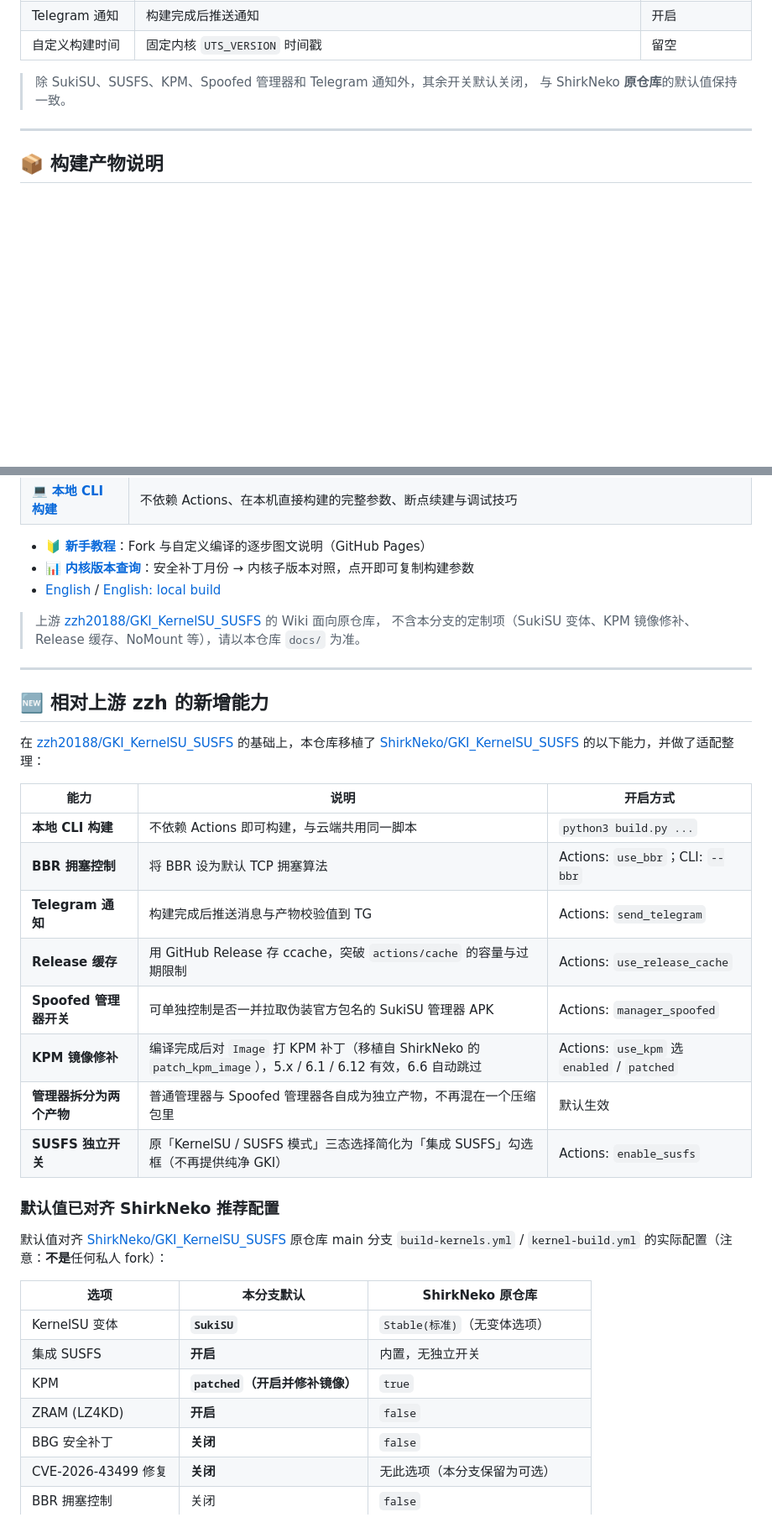
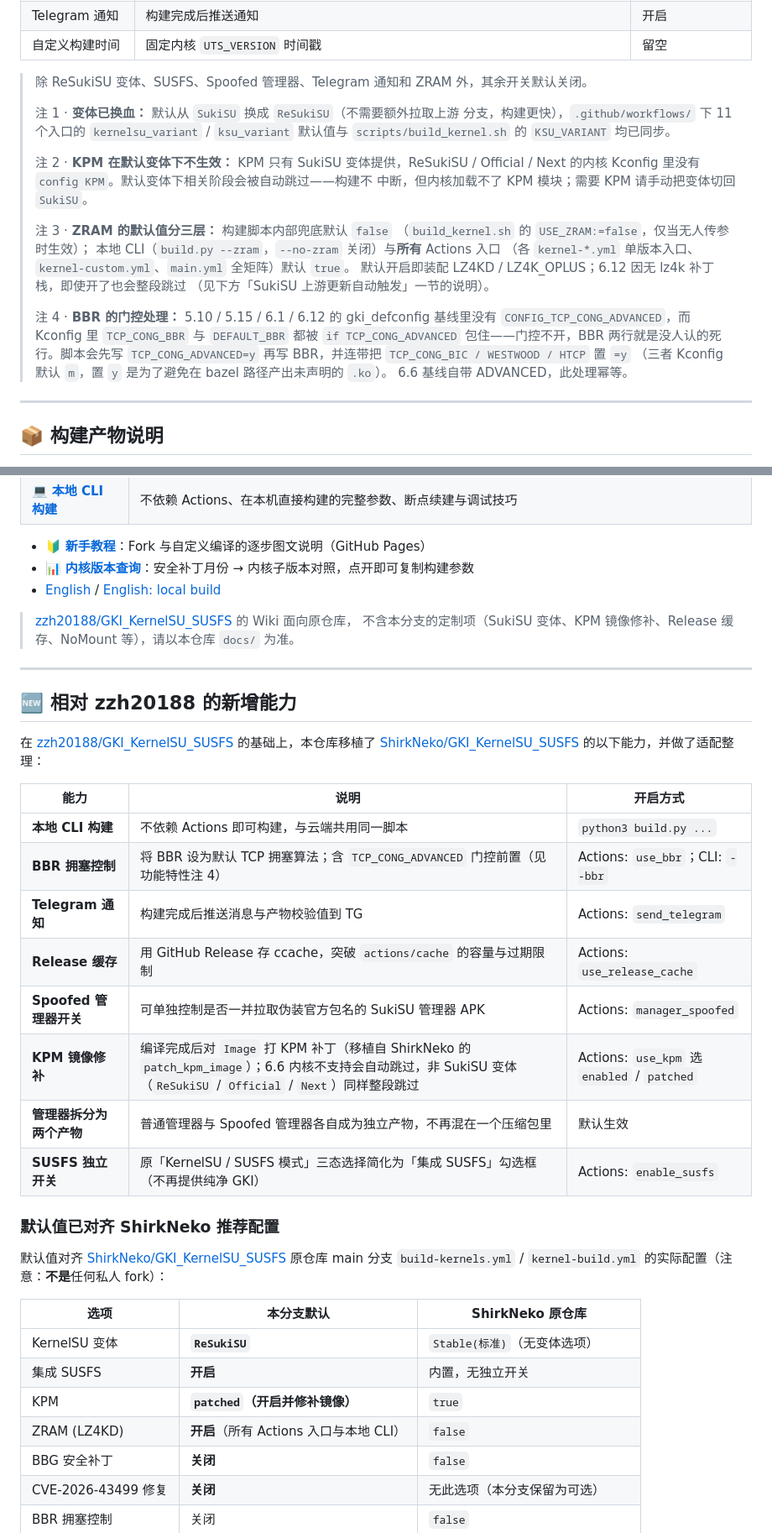
Before and after one commit to Lokitla/GKI_SUKISU_SUSFS_for_Lokita, a Markdown page: README.md, 2 parts joined by grey strips. Shown at 84% size. Rendered like a GitHub page; blank space fills up the shorter version.

Commit message:
chore: 同步 README.md（合并 ling_ports_beta 后）

```diff
--- a/README.md
+++ b/README.md
@@ -73,8 +73,29 @@ GitHub Actions 与本地 `build.py` 共用这一份 45 阶段脚本，不存在
 | Telegram 通知 | 构建完成后推送通知 | 开启 |
 | 自定义构建时间 | 固定内核 `UTS_VERSION` 时间戳 | 留空 |
 
-> 除 SukiSU、SUSFS、KPM、Spoofed 管理器和 Telegram 通知外，其余开关默认关闭，
-> 与 ShirkNeko **原仓库**的默认值保持一致。
+> 除 ReSukiSU 变体、SUSFS、Spoofed 管理器、Telegram 通知和 ZRAM 外，其余开关默认关闭。
+>
+> 注 1 · **变体已换血：** 默认从 `SukiSU` 换成 `ReSukiSU`（不需要额外拉取上游
+> 分支，构建更快），`.github/workflows/` 下 11 个入口的 `kernelsu_variant` /
+> `ksu_variant` 默认值与 `scripts/build_kernel.sh` 的 `KSU_VARIANT` 均已同步。
+>
+> 注 2 · **KPM 在默认变体下不生效：** KPM 只有 SukiSU 变体提供，ReSukiSU / Official /
+> Next 的内核 Kconfig 里没有 `config KPM`。默认变体下相关阶段会被自动跳过——构建不
+> 中断，但内核加载不了 KPM 模块；需要 KPM 请手动把变体切回 `SukiSU`。
+>
+> 注 3 · **ZRAM 的默认值分三层：** 构建脚本内部兜底默认 `false`
+> （`build_kernel.sh` 的 `USE_ZRAM:=false`，仅当无人传参时生效）；
+> 本地 CLI（`build.py --zram`，`--no-zram` 关闭）与**所有** Actions 入口
+> （各 `kernel-*.yml` 单版本入口、`kernel-custom.yml`、`main.yml` 全矩阵）默认 `true`。
+> 默认开启即装配 LZ4KD / LZ4K_OPLUS；6.12 因无 lz4k 补丁栈，即使开了也会整段跳过
+> （见下方「SukiSU 上游更新自动触发」一节的说明）。
+>
+> 注 4 · **BBR 的门控处理：** 5.10 / 5.15 / 6.1 / 6.12 的 gki_defconfig 基线里没有
+> `CONFIG_TCP_CONG_ADVANCED`，而 Kconfig 里 `TCP_CONG_BBR` 与 `DEFAULT_BBR` 都被
+> `if TCP_CONG_ADVANCED` 包住——门控不开，BBR 两行就是没人认的死行。脚本会先写
+> `TCP_CONG_ADVANCED=y` 再写 BBR，并连带把 `TCP_CONG_BIC / WESTWOOD / HTCP` 置 `=y`
+> （三者 Kconfig 默认 `m`，置 `y` 是为了避免在 bazel 路径产出未声明的 `.ko`）。
+> 6.6 基线自带 ADVANCED，此处理幂等。
 
 ---
 
@@ -166,23 +195,23 @@ GitHub Actions 与本地 `build.py` 共用这一份 45 阶段脚本，不存在
 - 📊 [**内核版本查询**](https://lokitla.github.io/GKI_SUKISU_SUSFS_for_Lokita/)：安全补丁月份 → 内核子版本对照，点开即可复制构建参数
 - [English](docs/advanced-features-en.md) / [English: local build](docs/local-build-en.md)
 
-> 上游 [zzh20188/GKI_KernelSU_SUSFS](https://github.com/zzh20188/GKI_KernelSU_SUSFS) 的 Wiki 面向原仓库，
+> [zzh20188/GKI_KernelSU_SUSFS](https://github.com/zzh20188/GKI_KernelSU_SUSFS) 的 Wiki 面向原仓库，
 > 不含本分支的定制项（SukiSU 变体、KPM 镜像修补、Release 缓存、NoMount 等），请以本仓库 `docs/` 为准。
 
 ---
 
-## 🆕 相对上游 zzh 的新增能力
+## 🆕 相对 zzh20188 的新增能力
 
 在 [zzh20188/GKI_KernelSU_SUSFS](https://github.com/zzh20188/GKI_KernelSU_SUSFS) 的基础上，本仓库移植了 [ShirkNeko/GKI_KernelSU_SUSFS](https://github.com/ShirkNeko/GKI_KernelSU_SUSFS) 的以下能力，并做了适配整理：
 
 | 能力 | 说明 | 开启方式 |
 |---|---|---|
 | **本地 CLI 构建** | 不依赖 Actions 即可构建，与云端共用同一脚本 | `python3 build.py ...` |
-| **BBR 拥塞控制** | 将 BBR 设为默认 TCP 拥塞算法 | Actions: `use_bbr`；CLI: `--bbr` |
+| **BBR 拥塞控制** | 将 BBR 设为默认 TCP 拥塞算法；含 `TCP_CONG_ADVANCED` 门控前置（见功能特性注 4） | Actions: `use_bbr`；CLI: `--bbr` |
 | **Telegram 通知** | 构建完成后推送消息与产物校验值到 TG | Actions: `send_telegram` |
 | **Release 缓存** | 用 GitHub Release 存 ccache，突破 `actions/cache` 的容量与过期限制 | Actions: `use_release_cache` |
 | **Spoofed 管理器开关** | 可单独控制是否一并拉取伪装官方包名的 SukiSU 管理器 APK | Actions: `manager_spoofed` |
-| **KPM 镜像修补** | 编译完成后对 `Image` 打 KPM 补丁（移植自 ShirkNeko 的 `patch_kpm_image`），5.x / 6.1 / 6.12 有效，6.6 自动跳过 | Actions: `use_kpm` 选 `enabled` / `patched` |
+| **KPM 镜像修补** | 编译完成后对 `Image` 打 KPM 补丁（移植自 ShirkNeko 的 `patch_kpm_image`）；6.6 内核不支持会自动跳过，非 SukiSU 变体（`ReSukiSU` / `Official` / `Next`）同样整段跳过 | Actions: `use_kpm` 选 `enabled` / `patched` |
 | **管理器拆分为两个产物** | 普通管理器与 Spoofed 管理器各自成为独立产物，不再混在一个压缩包里 | 默认生效 |
 | **SUSFS 独立开关** | 原「KernelSU / SUSFS 模式」三态选择简化为「集成 SUSFS」勾选框（不再提供纯净 GKI） | Actions: `enable_susfs` |
 
@@ -193,10 +222,10 @@ GitHub Actions 与本地 `build.py` 共用这一份 45 阶段脚本，不存在
 
 | 选项 | 本分支默认 | ShirkNeko 原仓库 |
 |---|---|---|
-| KernelSU 变体 | **`SukiSU`** | `Stable(标准)`（无变体选项） |
+| KernelSU 变体 | **`ReSukiSU`** | `Stable(标准)`（无变体选项） |
 | 集成 SUSFS | **开启** | 内置，无独立开关 |
 | KPM | **`patched`（开启并修补镜像）** | `true` |
-| ZRAM (LZ4KD) | **开启** | `false` |
+| ZRAM (LZ4KD) | **开启**（所有 Actions 入口与本地 CLI） | `false` |
 | BBG 安全补丁 | **关闭** | `false` |
 | CVE-2026-43499 修复 | **关闭** | 无此选项（本分支保留为可选） |
 | BBR 拥塞控制 | 关闭 | `false` |
```
Also changed, not shown: other parts of README.md (+69 -29 lines).
